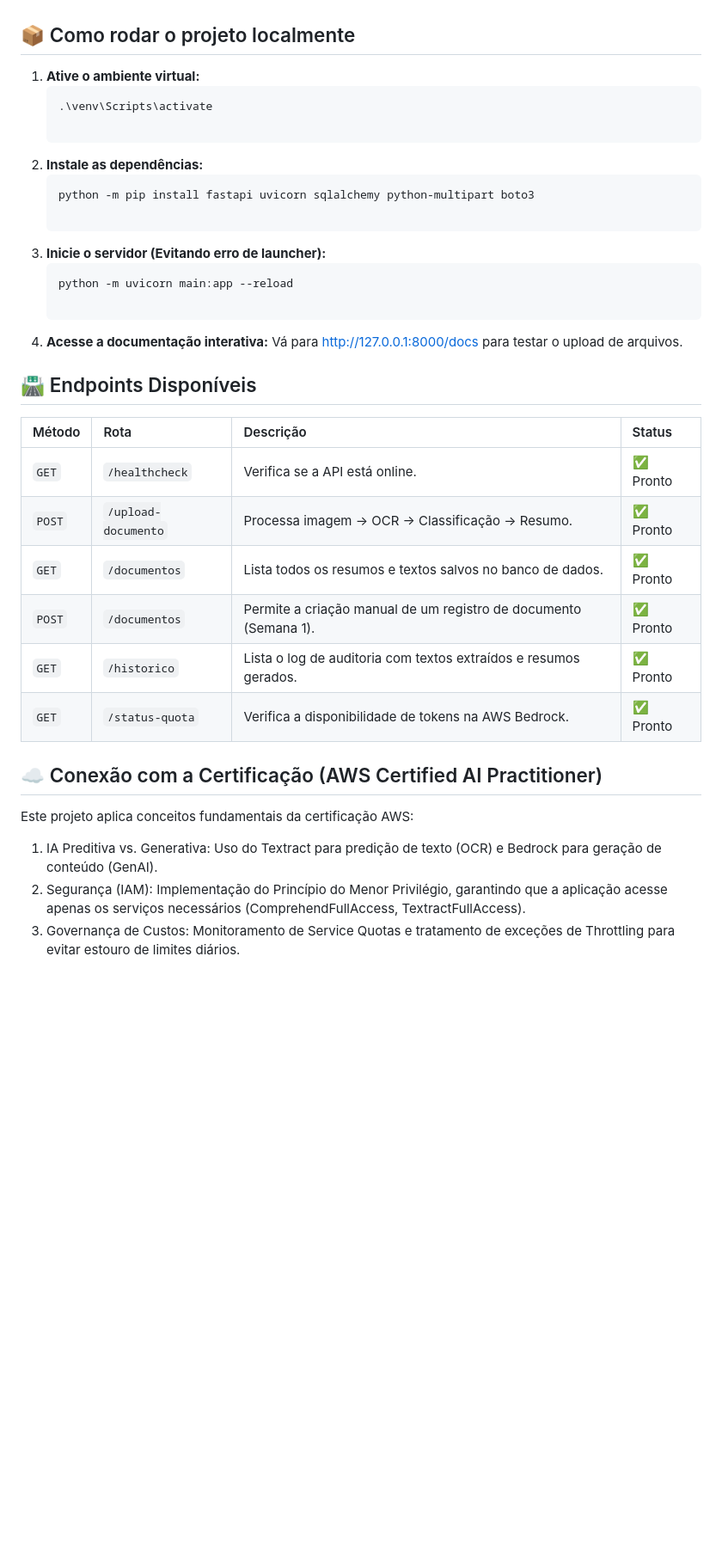
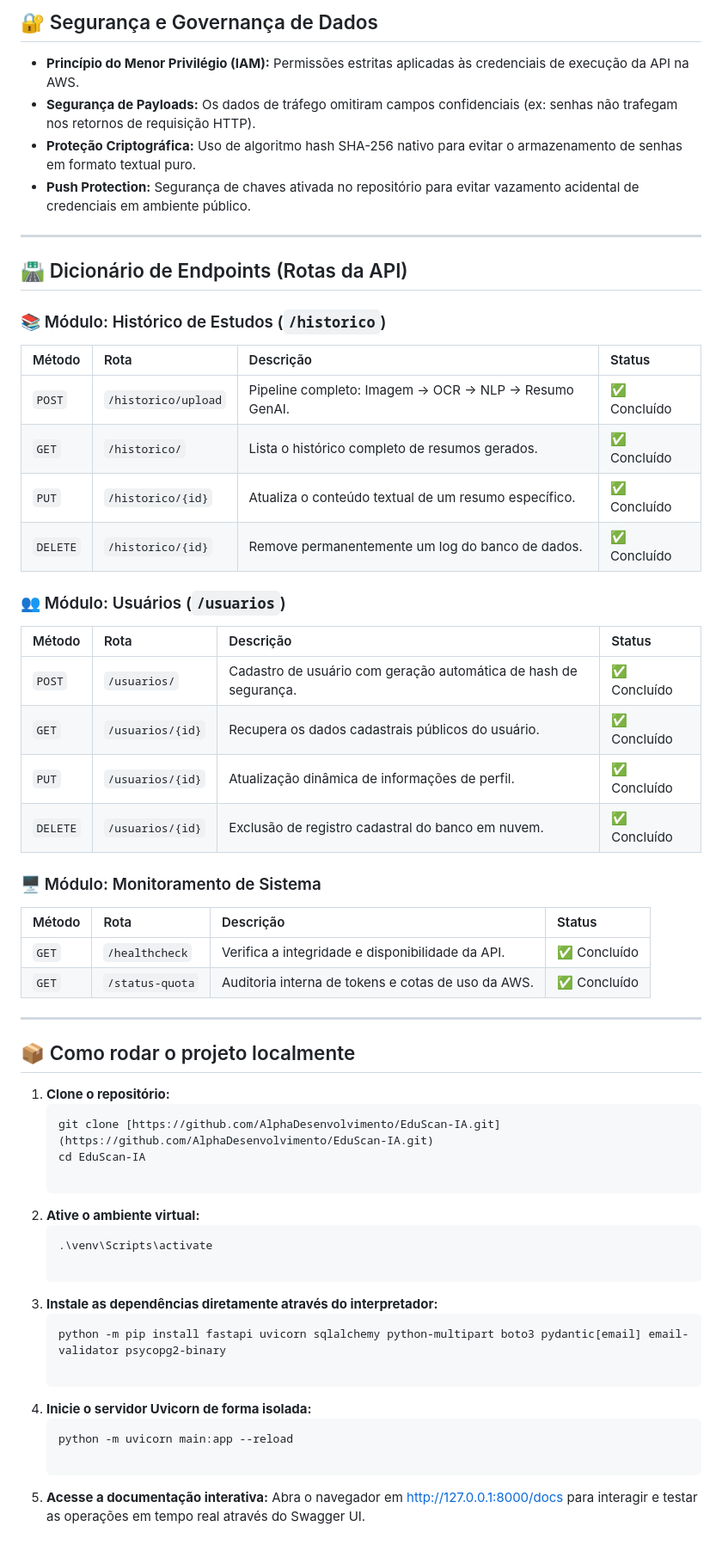
Before and after one commit to AlphaDesenvolvimento/EduScan-IA, a Markdown page: README.md, the part around one of its changes. Shown at 86% size. GitHub-like rendering; blank space fills up the shorter version.

````diff
--- a/README.md
+++ b/README.md
@@ -30,36 +51,59 @@
+## 🔐 Segurança e Governança de Dados
+
+* **Princípio do Menor Privilégio (IAM):** Permissões estritas aplicadas às credenciais de execução da API na AWS.
+* **Segurança de Payloads:** Os dados de tráfego omitiram campos confidenciais (ex: senhas não trafegam nos retornos de requisição HTTP).
+* **Proteção Criptográfica:** Uso de algoritmo hash SHA-256 nativo para evitar o armazenamento de senhas em formato textual puro.
+* **Push Protection:** Segurança de chaves ativada no repositório para evitar vazamento acidental de credenciais em ambiente público.
+
+---
+
+## 🛣️ Dicionário de Endpoints (Rotas da API)
+
+### 📚 Módulo: Histórico de Estudos (`/historico`)
+
+| Método | Rota | Descrição | Status |
+| :--- | :--- | :--- | :--- |
+| `POST` | `/historico/upload` | Pipeline completo: Imagem -> OCR -> NLP -> Resumo GenAI. | ✅ Concluído |
+| `GET` | `/historico/` | Lista o histórico completo de resumos gerados. | ✅ Concluído |
+| `PUT` | `/historico/{id}` | Atualiza o conteúdo textual de um resumo específico. | ✅ Concluído |
+| `DELETE` | `/historico/{id}` | Remove permanentemente um log do banco de dados. | ✅ Concluído |
+
+### 👥 Módulo: Usuários (`/usuarios`)
+
+| Método | Rota | Descrição | Status |
+| :--- | :--- | :--- | :--- |
+| `POST` | `/usuarios/` | Cadastro de usuário com geração automática de hash de segurança. | ✅ Concluído |
+| `GET` | `/usuarios/{id}` | Recupera os dados cadastrais públicos do usuário. | ✅ Concluído |
+| `PUT` | `/usuarios/{id}` | Atualização dinâmica de informações de perfil. | ✅ Concluído |
+| `DELETE` | `/usuarios/{id}` | Exclusão de registro cadastral do banco em nuvem. | ✅ Concluído |
+
+### 🖥️ Módulo: Monitoramento de Sistema
+
+| Método | Rota | Descrição | Status |
+| :--- | :--- | :--- | :--- |
+| `GET` | `/healthcheck` | Verifica a integridade e disponibilidade da API. | ✅ Concluído |
+| `GET` | `/status-quota` | Auditoria interna de tokens e cotas de uso da AWS. | ✅ Concluído |
+
+---
 
 ## 📦 Como rodar o projeto localmente
+
+1. **Clone o repositório:**
+   ```bash
+   git clone [https://github.com/AlphaDesenvolvimento/EduScan-IA.git](https://github.com/AlphaDesenvolvimento/EduScan-IA.git)
+   cd EduScan-IA
 
 1. **Ative o ambiente virtual:**
    ```powershell
    .\venv\Scripts\activate
 
-2. **Instale as dependências:**
+2. **Instale as dependências diretamente através do interpretador:**
    ```powershell
-   python -m pip install fastapi uvicorn sqlalchemy python-multipart boto3
+   python -m pip install fastapi uvicorn sqlalchemy python-multipart boto3 pydantic[email] email-validator psycopg2-binary
 
-3. **Inicie o servidor (Evitando erro de launcher):**
+3. **Inicie o servidor Uvicorn de forma isolada:**
    ```powershell
    python -m uvicorn main:app --reload
 
 4. **Acesse a documentação interativa:**
-   Vá para http://127.0.0.1:8000/docs para testar o upload de arquivos.
-
-## 🛣️ Endpoints Disponíveis
-
-| Método | Rota | Descrição | Status |
-| :--- | :--- | :--- | :--- |
-| `GET` | `/healthcheck` | Verifica se a API está online. | ✅ Pronto |
-| `POST` | `/upload-documento` | Processa imagem -> OCR -> Classificação -> Resumo. | ✅ Pronto |
-| `GET` | `/documentos` | Lista todos os resumos e textos salvos no banco de dados. | ✅ Pronto |
-| `POST` | `/documentos` | Permite a criação manual de um registro de documento (Semana 1). | ✅ Pronto |
-| `GET` | `/historico` | Lista o log de auditoria com textos extraídos e resumos gerados. | ✅ Pronto |
-| `GET` | `/status-quota` | Verifica a disponibilidade de tokens na AWS Bedrock. | ✅ Pronto |
-
-## ☁️ Conexão com a Certificação (AWS Certified AI Practitioner)
-
-Este projeto aplica conceitos fundamentais da certificação AWS:
-
-1. IA Preditiva vs. Generativa: Uso do Textract para predição de texto (OCR) e Bedrock para geração de conteúdo (GenAI).
-2. Segurança (IAM): Implementação do Princípio do Menor Privilégio, garantindo que a aplicação acesse apenas os serviços necessários (ComprehendFullAccess, TextractFullAccess).
-3. Governança de Custos: Monitoramento de Service Quotas e tratamento de exceções de Throttling para evitar estouro de limites diários.
+   Abra o navegador em http://127.0.0.1:8000/docs para interagir e testar as operações em tempo real através do Swagger UI.
````
Also changed, not shown: other parts of README.md (+43 -22 lines).
